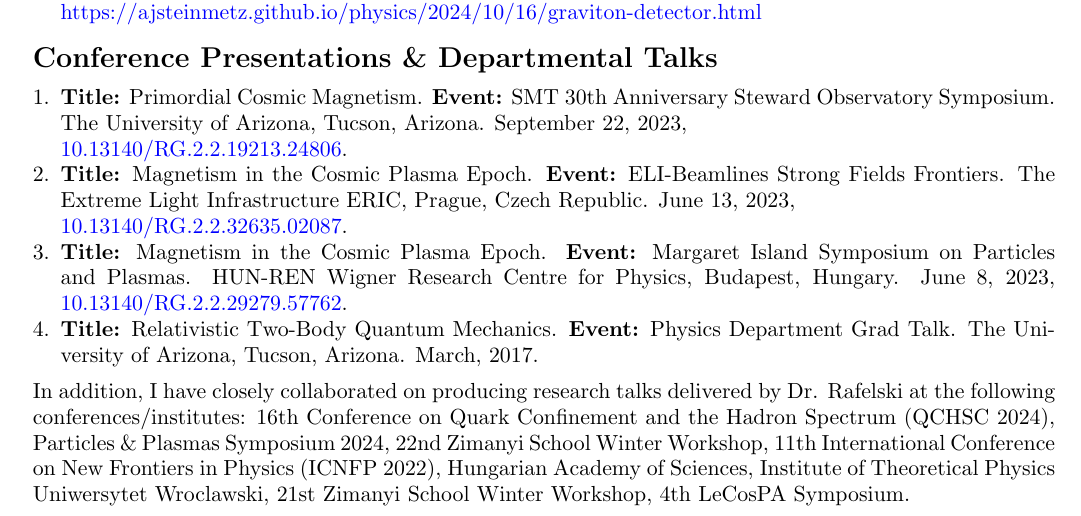
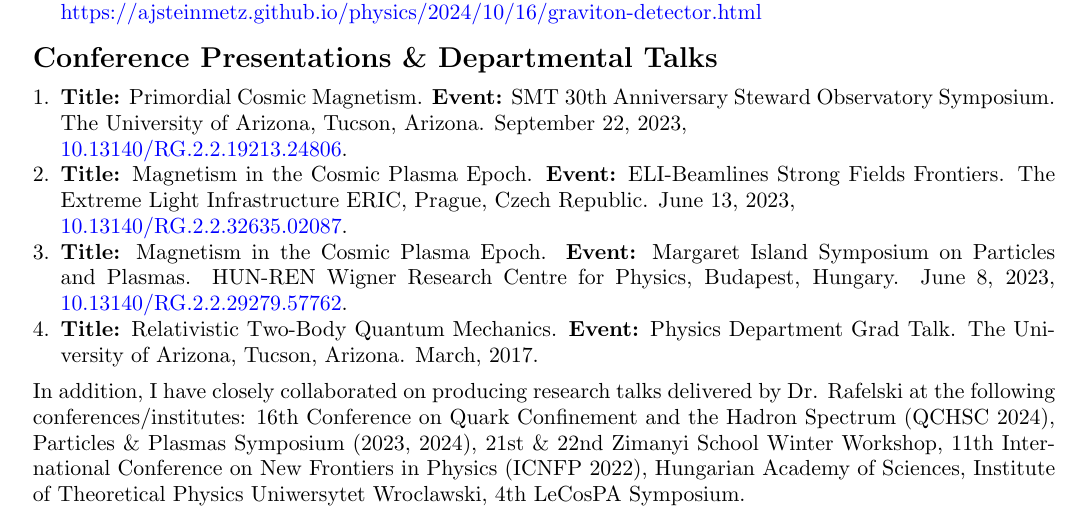
Before and after one commit to ajsteinmetz/cv-ajsteinmetz, a LaTeX CV (cv_ajsteinmetz.tex): part of page 2 of 4, cut so that both start at the same text. Compiled offline with pdfLaTeX.

Commit message:
Updates from Overleaf

```diff
--- a/cv_ajsteinmetz.tex
+++ b/cv_ajsteinmetz.tex
@@ -137,7 +137,7 @@
     \item \textbf{Title:} Relativistic Two-Body Quantum Mechanics. \textbf{Event:} Physics Department Grad Talk. The University of Arizona, Tucson, Arizona. March, 2017.
 \end{enumerate}
 
-In addition, I have closely collaborated on producing research talks delivered by Dr. Rafelski at the following conferences/institutes: 16th Conference on Quark Confinement and the Hadron Spectrum (QCHSC 2024), Particles \& Plasmas Symposium 2024, 22nd Zimanyi School Winter Workshop, 11th International Conference on New Frontiers in Physics (ICNFP 2022), Hungarian Academy of Sciences, Institute of Theoretical Physics Uniwersytet Wroclawski, 21st Zimanyi School Winter Workshop, 4th LeCosPA Symposium.
+In addition, I have closely collaborated on producing research talks delivered by Dr. Rafelski at the following conferences/institutes: 16th Conference on Quark Confinement and the Hadron Spectrum (QCHSC 2024), Particles \& Plasmas Symposium (2023, 2024), 21st \& 22nd Zimanyi School Winter Workshop, 11th International Conference on New Frontiers in Physics (ICNFP 2022), Hungarian Academy of Sciences, Institute of Theoretical Physics Uniwersytet Wroclawski, 4th LeCosPA Symposium.
 
 {\Large\textbf{Teaching Experience}}
 
```
